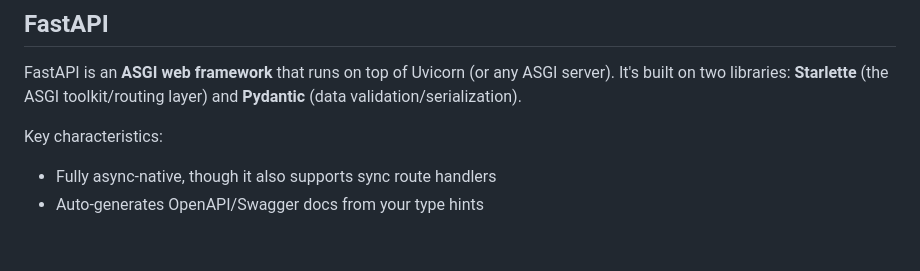
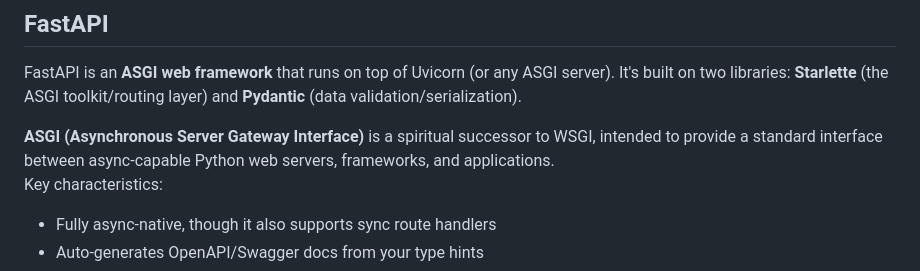
Before and after one commit to hughbrien/fastapi_demo, a Markdown page: fastapi_notes.md, the part around the change. Rendered like a GitHub page; blank space fills up the shorter version.

Commit message:
Expand FastAPI notes with ASGI information
Added explanation of ASGI and its role in FastAPI.

```diff
--- a/fastapi_notes.md
+++ b/fastapi_notes.md
@@ -21,6 +21,8 @@ Uvicorn starts an event loop, binds to the port, and feeds incoming HTTP request
 
 FastAPI is an **ASGI web framework** that runs on top of Uvicorn (or any ASGI server). It's built on two libraries: **Starlette** (the ASGI toolkit/routing layer) and **Pydantic** (data validation/serialization).
 
+**ASGI (Asynchronous Server Gateway Interface)** is a spiritual successor to WSGI, intended to provide a standard interface between async-capable Python web servers, frameworks, and applications.
+\
 Key characteristics:
 
 - Fully async-native, though it also supports sync route handlers
```
